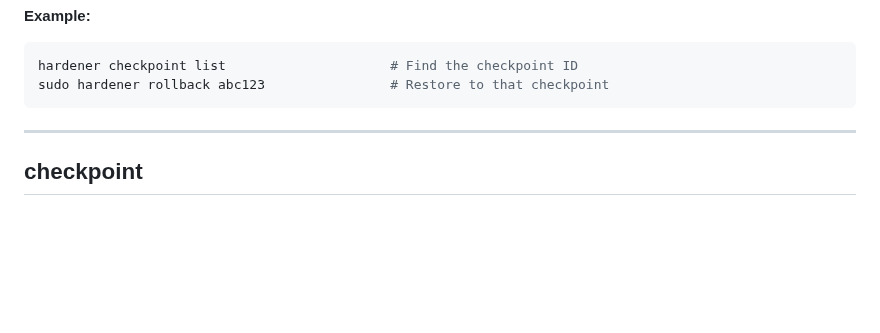
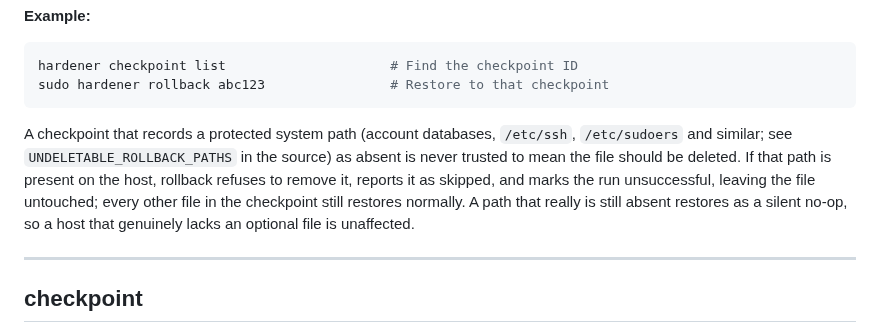
Before and after one commit to tidynest/linux-hardener, a Markdown page: docs/reference/cli.md, the part around the change. GitHub-like rendering; blank space fills up the shorter version.

````diff
--- a/docs/reference/cli.md
+++ b/docs/reference/cli.md
@@ -147,6 +147,15 @@ sudo hardener rollback <CHECKPOINT_ID>
 hardener checkpoint list                     # Find the checkpoint ID
 sudo hardener rollback abc123                # Restore to that checkpoint
 ```
+
+A checkpoint that records a protected system path (account databases, `/etc/ssh`,
+`/etc/sudoers` and similar; see `UNDELETABLE_ROLLBACK_PATHS` in the source) as
+absent is never trusted to mean the file should be deleted. If that path is
+present on the host, rollback refuses to remove it, reports it as skipped, and
+marks the run unsuccessful, leaving the file untouched; every other file in the
+checkpoint still restores normally. A path that really is still absent restores
+as a silent no-op, so a host that genuinely lacks an optional file is
+unaffected.
 
 ---
 
````
Also changed, not shown: CHANGELOG.md (+34 -0 lines), docs/architecture/architecture.md (+1 -1 lines).
